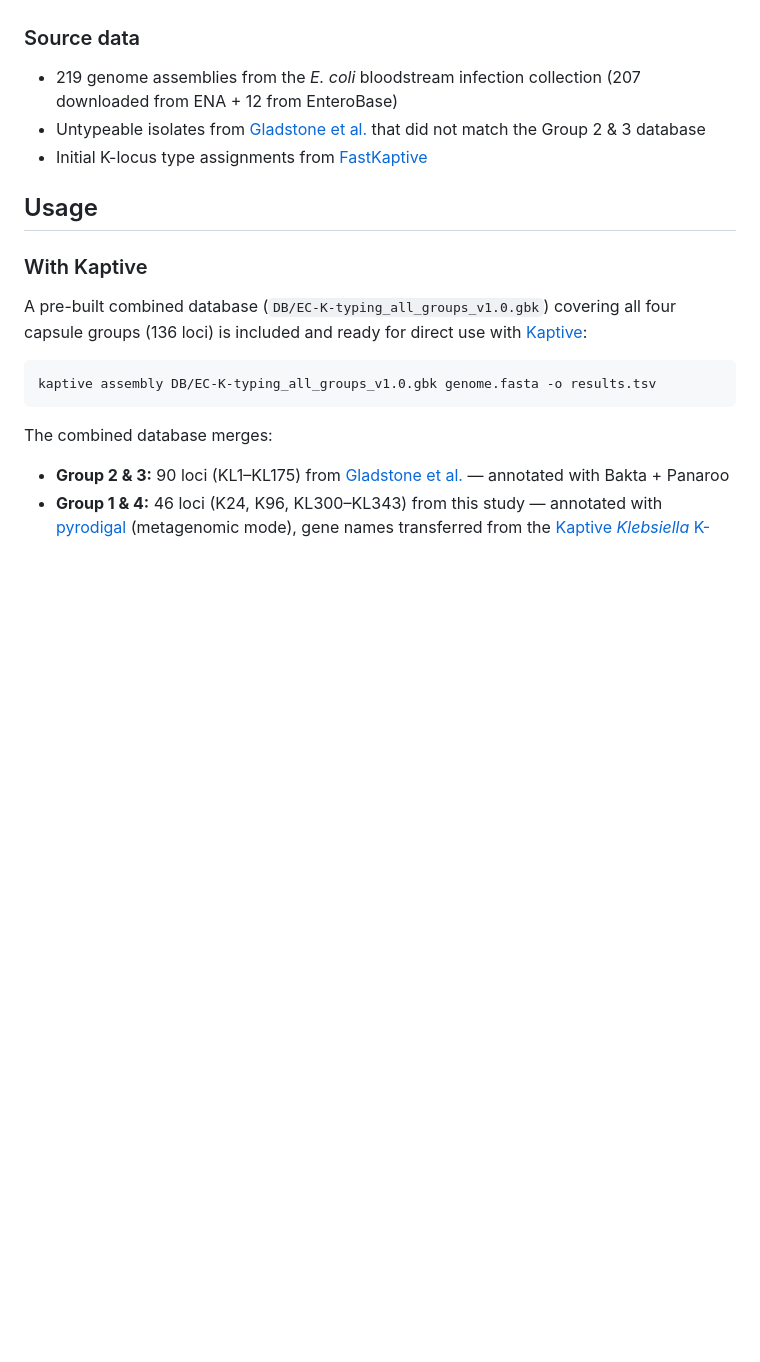
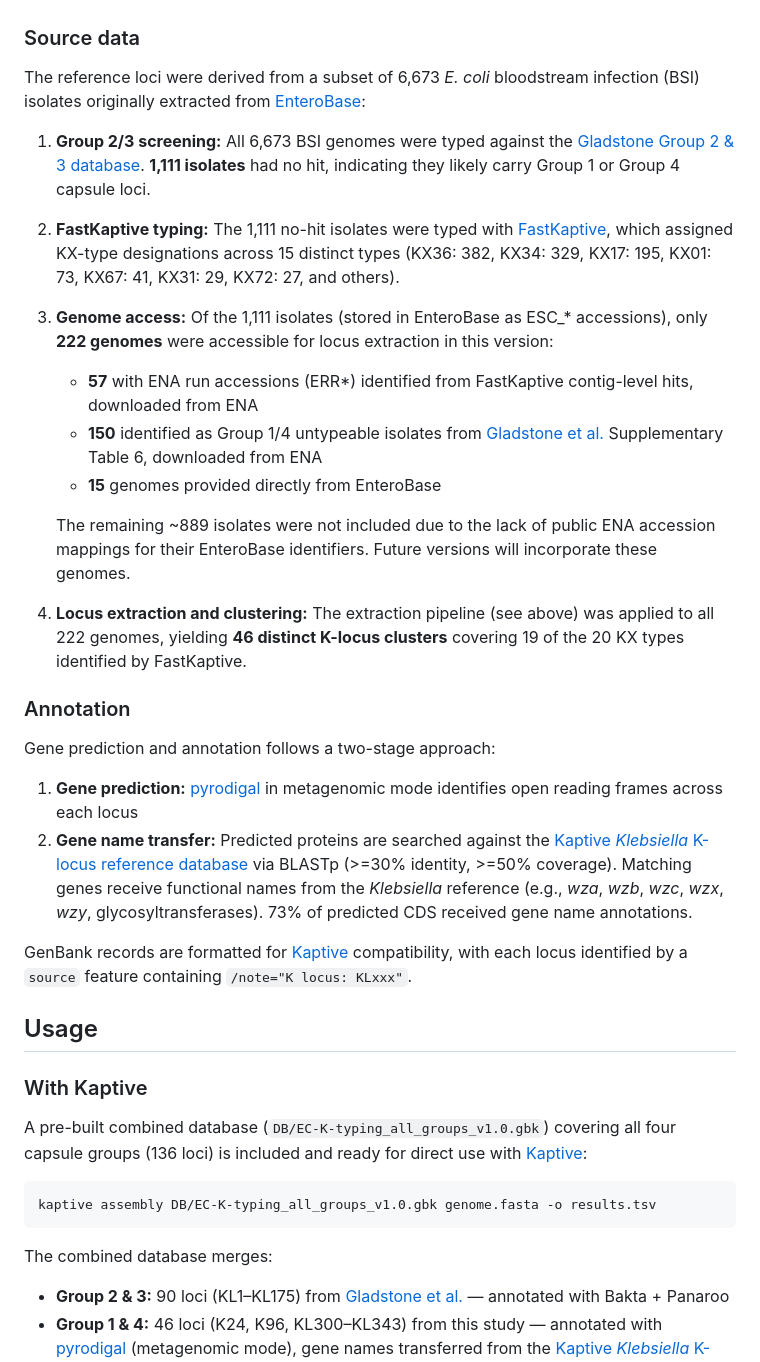
Before and after one commit to efosternyarko/EC-K-typing-G1G4, a Markdown page: README.md, the part around one of its changes. GitHub-like rendering; blank space fills up the shorter version.

```diff
--- a/README.md
+++ b/README.md
@@ -62,9 +62,27 @@ The database contains **46 reference K-loci** (K24, K96, KL300-KL343) extracted
 
 ### Source data
 
-- 219 genome assemblies from the *E. coli* bloodstream infection collection (207 downloaded from ENA + 12 from EnteroBase)
-- Untypeable isolates from [Gladstone et al.](https://www.medrxiv.org/content/10.1101/2024.11.22.24317484v1) that did not match the Group 2 & 3 database
-- Initial K-locus type assignments from [FastKaptive](https://github.com/rmostowy/fastKaptive)
+The reference loci were derived from a subset of 6,673 *E. coli* bloodstream infection (BSI) isolates originally extracted from [EnteroBase](https://enterobase.warwick.ac.uk/):
+
+1. **Group 2/3 screening:** All 6,673 BSI genomes were typed against the [Gladstone Group 2 & 3 database](https://github.com/rgladstone/EC-K-typing). **1,111 isolates** had no hit, indicating they likely carry Group 1 or Group 4 capsule loci.
+2. **FastKaptive typing:** The 1,111 no-hit isolates were typed with [FastKaptive](https://github.com/rmostowy/fastKaptive), which assigned KX-type designations across 15 distinct types (KX36: 382, KX34: 329, KX17: 195, KX01: 73, KX67: 41, KX31: 29, KX72: 27, and others).
+3. **Genome access:** Of the 1,111 isolates (stored in EnteroBase as ESC_* accessions), only **222 genomes** were accessible for locus extraction in this version:
+   - **57** with ENA run accessions (ERR*) identified from FastKaptive contig-level hits, downloaded from ENA
+   - **150** identified as Group 1/4 untypeable isolates from [Gladstone et al.](https://www.medrxiv.org/content/10.1101/2024.11.22.24317484v1) Supplementary Table 6, downloaded from ENA
+   - **15** genomes provided directly from EnteroBase
+
+   The remaining ~889 isolates were not included due to the lack of public ENA accession mappings for their EnteroBase identifiers. Future versions will incorporate these genomes.
+
+4. **Locus extraction and clustering:** The extraction pipeline (see above) was applied to all 222 genomes, yielding **46 distinct K-locus clusters** covering 19 of the 20 KX types identified by FastKaptive.
+
+### Annotation
+
+Gene prediction and annotation follows a two-stage approach:
+
+1. **Gene prediction:** [pyrodigal](https://github.com/althonos/pyrodigal) in metagenomic mode identifies open reading frames across each locus
+2. **Gene name transfer:** Predicted proteins are searched against the [Kaptive *Klebsiella* K-locus reference database](https://github.com/klebgenomics/Kaptive) via BLASTp (>=30% identity, >=50% coverage). Matching genes receive functional names from the *Klebsiella* reference (e.g., *wza*, *wzb*, *wzc*, *wzx*, *wzy*, glycosyltransferases). 73% of predicted CDS received gene name annotations.
+
+GenBank records are formatted for [Kaptive](https://github.com/klebgenomics/Kaptive) compatibility, with each locus identified by a `source` feature containing `/note="K locus: KLxxx"`.
 
 ## Usage
 
```
Also changed, not shown: other parts of README.md (+33 -0 lines).
